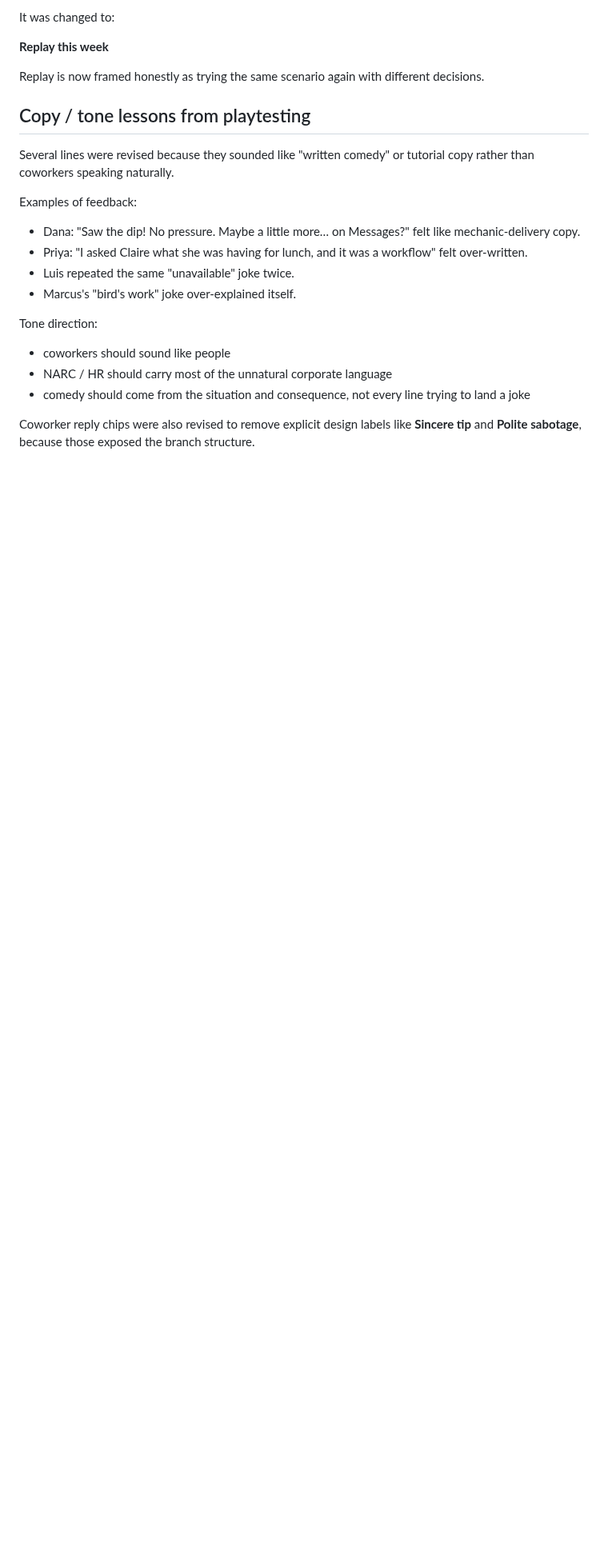
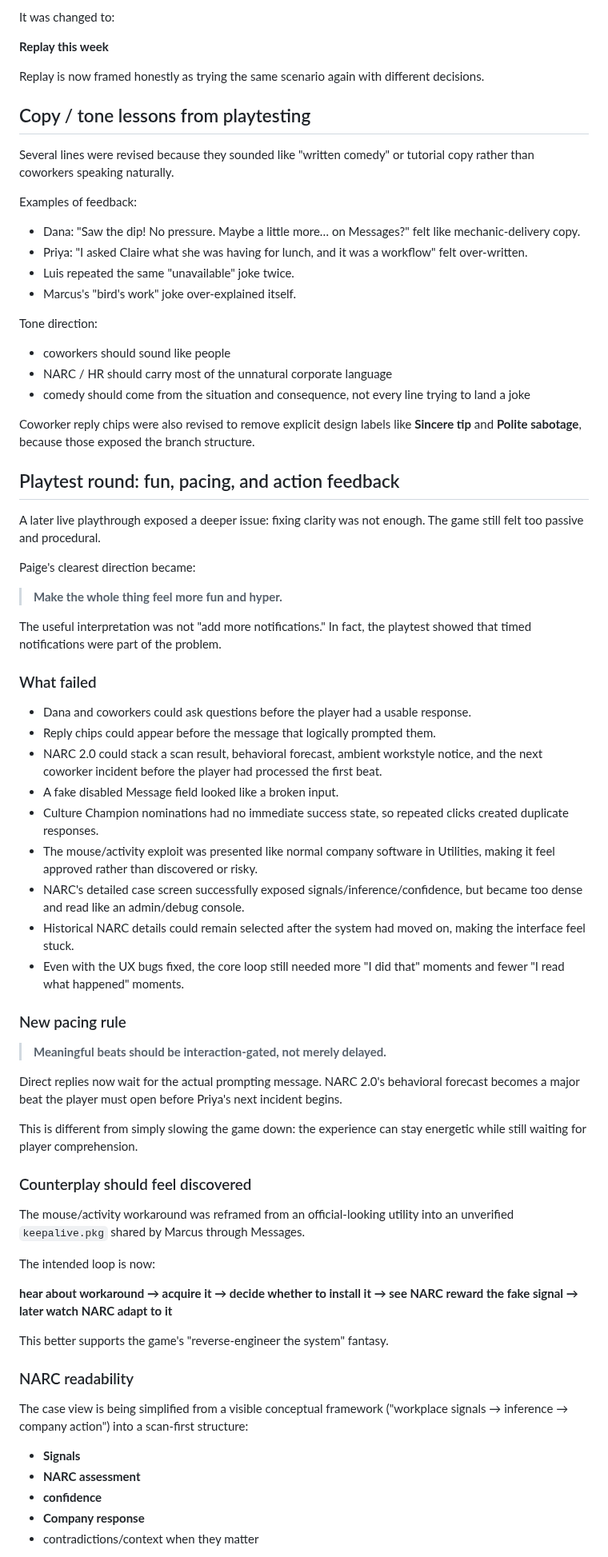
Before and after one commit to pedringt/narc, a Markdown page: docs/CASE_STUDY_NOTES.md, the part around one of its changes. Shown at 80% size. Drawn GitHub-style; blank space fills up the shorter version.

Commit message:
docs: capture fun and interaction-gated playtest findings

```diff
--- a/docs/CASE_STUDY_NOTES.md
+++ b/docs/CASE_STUDY_NOTES.md
@@ -370,3 +370,53 @@ Tone direction:
 
 Coworker reply chips were also revised to remove explicit design labels like **Sincere tip** and **Polite sabotage**, because those exposed the branch structure.
 
+## Playtest round: fun, pacing, and action feedback
+
+A later live playthrough exposed a deeper issue: fixing clarity was not enough. The game still felt too passive and procedural.
+
+Paige's clearest direction became:
+
+> **Make the whole thing feel more fun and hyper.**
+
+The useful interpretation was not "add more notifications." In fact, the playtest showed that timed notifications were part of the problem.
+
+### What failed
+
+- Dana and coworkers could ask questions before the player had a usable response.
+- Reply chips could appear before the message that logically prompted them.
+- NARC 2.0 could stack a scan result, behavioral forecast, ambient workstyle notice, and the next coworker incident before the player had processed the first beat.
+- A fake disabled Message field looked like a broken input.
+- Culture Champion nominations had no immediate success state, so repeated clicks created duplicate responses.
+- The mouse/activity exploit was presented like normal company software in Utilities, making it feel approved rather than discovered or risky.
+- NARC's detailed case screen successfully exposed signals/inference/confidence, but became too dense and read like an admin/debug console.
+- Historical NARC details could remain selected after the system had moved on, making the interface feel stuck.
+- Even with the UX bugs fixed, the core loop still needed more "I did that" moments and fewer "I read what happened" moments.
+
+### New pacing rule
+
+> **Meaningful beats should be interaction-gated, not merely delayed.**
+
+Direct replies now wait for the actual prompting message. NARC 2.0's behavioral forecast becomes a major beat the player must open before Priya's next incident begins.
+
+This is different from simply slowing the game down: the experience can stay energetic while still waiting for player comprehension.
+
+### Counterplay should feel discovered
+
+The mouse/activity workaround was reframed from an official-looking utility into an unverified `keepalive.pkg` shared by Marcus through Messages.
+
+The intended loop is now:
+
+**hear about workaround → acquire it → decide whether to install it → see NARC reward the fake signal → later watch NARC adapt to it**
+
+This better supports the game's "reverse-engineer the system" fantasy.
+
+### NARC readability
+
+The case view is being simplified from a visible conceptual framework ("workplace signals → inference → company action") into a scan-first structure:
+
+- **Signals**
+- **NARC assessment**
+- **confidence**
+- **Company response**
+- contradictions/context when they matter
+
```
Also changed, not shown: other parts of docs/CASE_STUDY_NOTES.md (+24 -0 lines).
